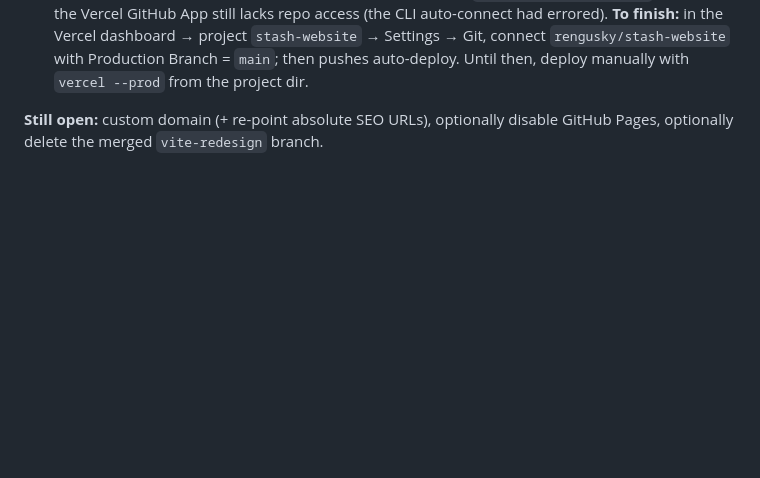
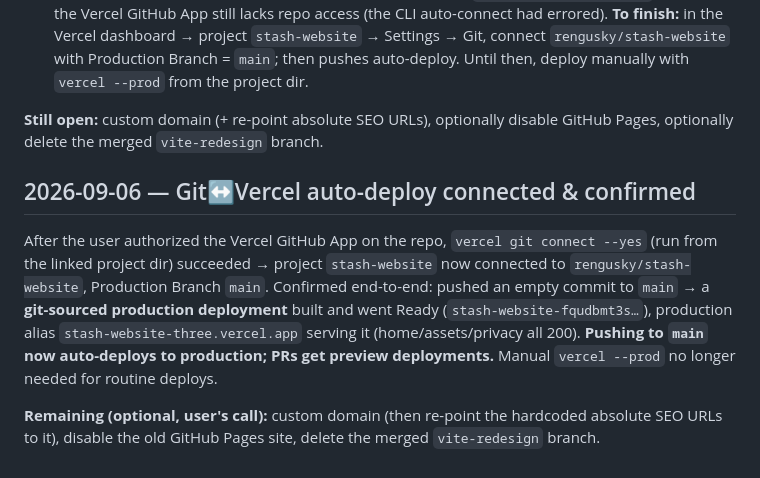
Before and after one commit to rengusky/stash-website, a Markdown page: PROJECT_LOG.md, the part around the change. GitHub-like rendering; blank space fills up the shorter version.

Commit message:
Log: Git-Vercel auto-deploy connected and confirmed
Co-Authored-By: Claude Opus 4.8 <noreply@anthropic.com>

```diff
--- a/PROJECT_LOG.md
+++ b/PROJECT_LOG.md
@@ -154,3 +154,8 @@ Resolved the "Production Branch = main = old site" trap so Git↔Vercel is safe.
 - **Git auto-deploy still NOT firing:** after the merge (a push to `main`) no git-sourced Vercel deployment appeared — only the two manual CLI deploys. So although the user reports connecting the page to GitHub, Vercel is not auto-deploying `rengusky/stash-website` yet. Likely the Vercel GitHub App still lacks repo access (the CLI auto-connect had errored). **To finish:** in the Vercel dashboard → project `stash-website` → Settings → Git, connect `rengusky/stash-website` with Production Branch = `main`; then pushes auto-deploy. Until then, deploy manually with `vercel --prod` from the project dir.
 
 **Still open:** custom domain (+ re-point absolute SEO URLs), optionally disable GitHub Pages, optionally delete the merged `vite-redesign` branch.
+
+## 2026-09-06 — Git↔Vercel auto-deploy connected & confirmed
+After the user authorized the Vercel GitHub App on the repo, `vercel git connect --yes` (run from the linked project dir) succeeded → project `stash-website` now connected to `rengusky/stash-website`, Production Branch `main`. Confirmed end-to-end: pushed an empty commit to `main` → a **git-sourced production deployment** built and went Ready (`stash-website-fqudbmt3s…`), production alias `stash-website-three.vercel.app` serving it (home/assets/privacy all 200). **Pushing to `main` now auto-deploys to production; PRs get preview deployments.** Manual `vercel --prod` no longer needed for routine deploys.
+
+**Remaining (optional, user's call):** custom domain (then re-point the hardcoded absolute SEO URLs to it), disable the old GitHub Pages site, delete the merged `vite-redesign` branch.
```
